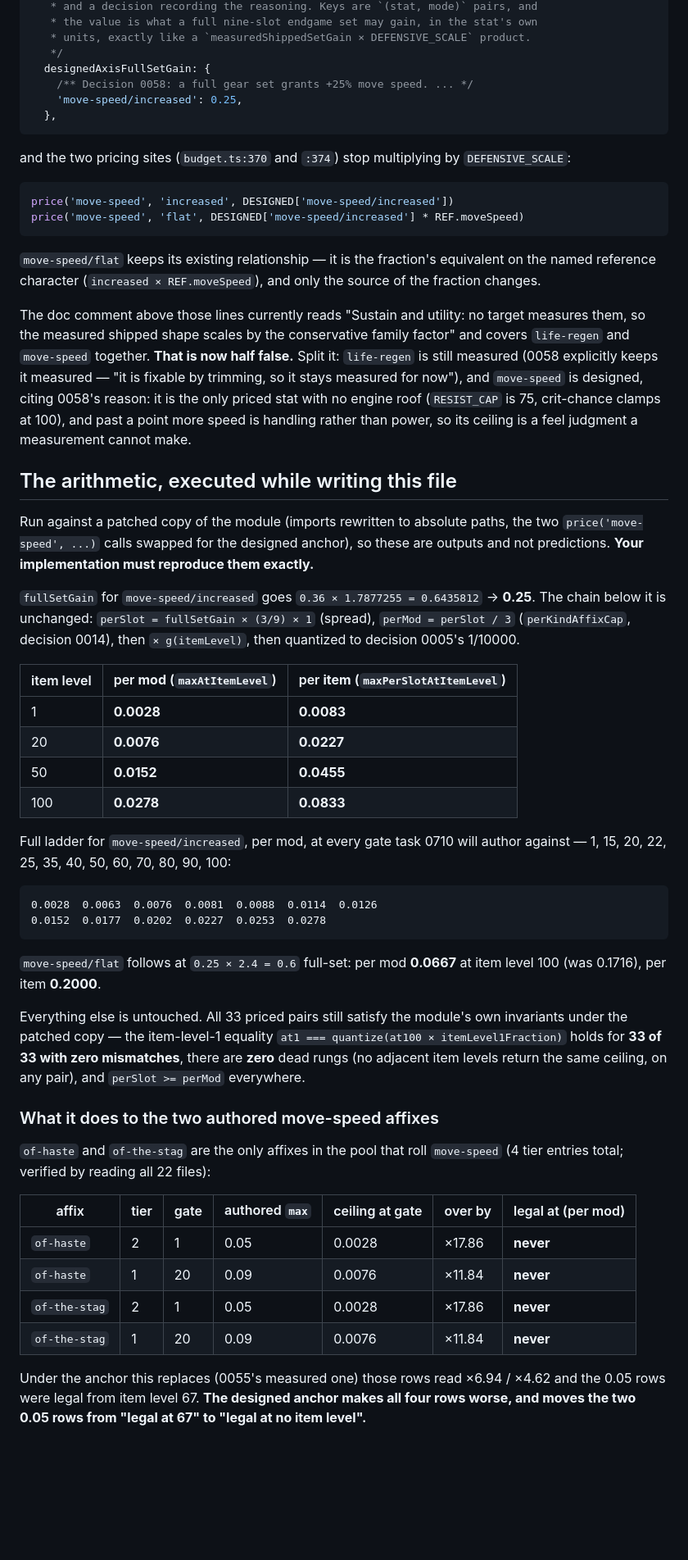
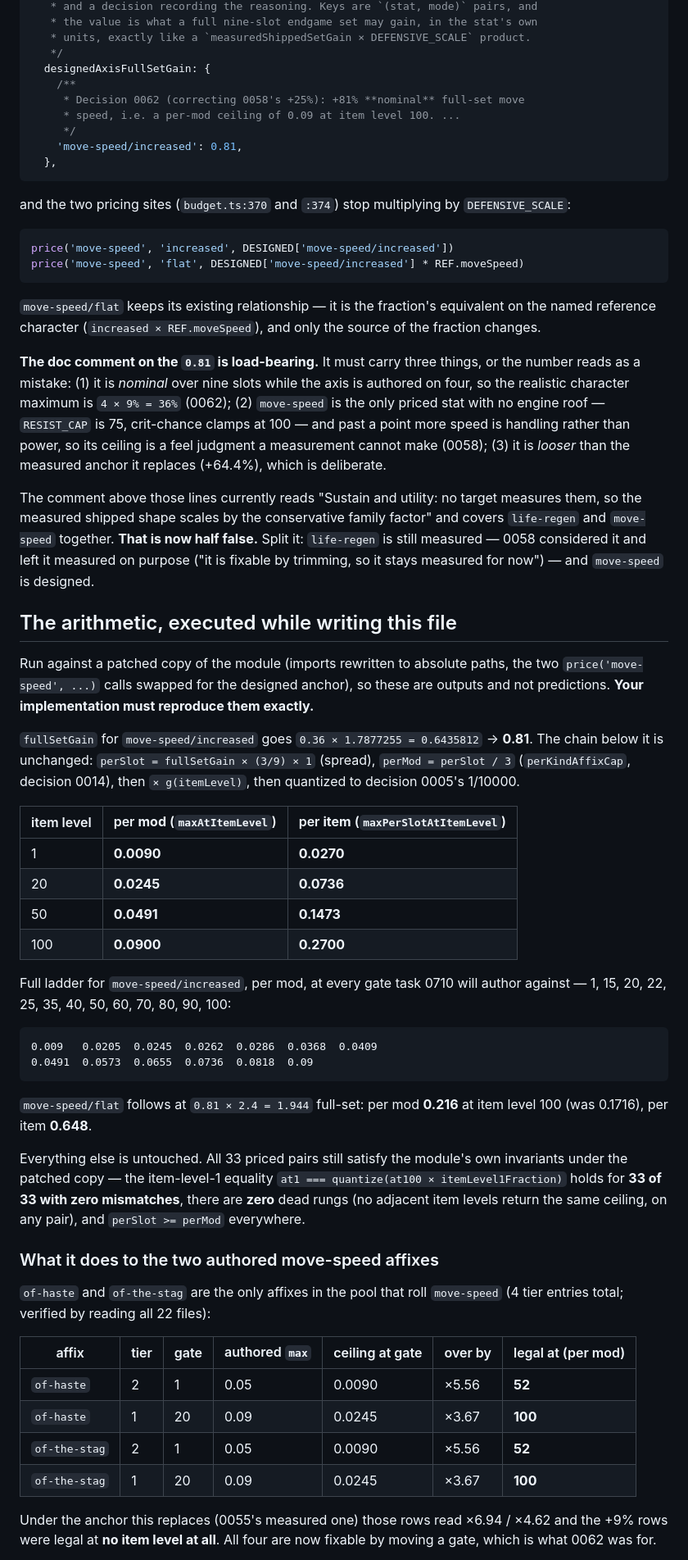
Before and after one commit to jkup/triablo, a Markdown page: tasks/open/0740-designed-move-speed-anchor.md, the part around one of its changes. Shown at 82% size. Rendered like a GitHub page; blank space fills up the shorter version.

````diff
--- a/tasks/open/0740-designed-move-speed-anchor.md
+++ b/tasks/open/0740-designed-move-speed-anchor.md
@@ -90,8 +104,11 @@ reader sees the two kinds of anchor next to each other:
    * units, exactly like a `measuredShippedSetGain × DEFENSIVE_SCALE` product.
    */
   designedAxisFullSetGain: {
-    /** Decision 0058: a full gear set grants +25% move speed. ... */
-    'move-speed/increased': 0.25,
+    /**
+     * Decision 0062 (correcting 0058's +25%): +81% **nominal** full-set move
+     * speed, i.e. a per-mod ceiling of 0.09 at item level 100. ...
+     */
+    'move-speed/increased': 0.81,
   },
 ```
 
@@ -107,15 +124,21 @@ price('move-speed', 'flat', DESIGNED['move-speed/increased'] * REF.moveSpeed)
 equivalent on the named reference character (`increased × REF.moveSpeed`), and
 only the source of the fraction changes.
 
-The doc comment above those lines currently reads "Sustain and utility: no
-target measures them, so the measured shipped shape scales by the conservative
-family factor" and covers `life-regen` and `move-speed` together. **That is now
-half false.** Split it: `life-regen` is still measured (0058 explicitly keeps it
-measured — "it is fixable by trimming, so it stays measured for now"), and
-`move-speed` is designed, citing 0058's reason: it is the only priced stat with
-no engine roof (`RESIST_CAP` is 75, crit-chance clamps at 100), and past a point
-more speed is handling rather than power, so its ceiling is a feel judgment a
-measurement cannot make.
+**The doc comment on the `0.81` is load-bearing.** It must carry three things,
+or the number reads as a mistake: (1) it is *nominal* over nine slots while the
+axis is authored on four, so the realistic character maximum is `4 × 9% = 36%`
+(0062); (2) `move-speed` is the only priced stat with no engine roof —
+`RESIST_CAP` is 75, crit-chance clamps at 100 — and past a point more speed is
+handling rather than power, so its ceiling is a feel judgment a measurement
+cannot make (0058); (3) it is *looser* than the measured anchor it replaces
+(+64.4%), which is deliberate.
+
+The comment above those lines currently reads "Sustain and utility: no target
+measures them, so the measured shipped shape scales by the conservative family
+factor" and covers `life-regen` and `move-speed` together. **That is now half
+false.** Split it: `life-regen` is still measured — 0058 considered it and left
+it measured on purpose ("it is fixable by trimming, so it stays measured for
+now") — and `move-speed` is designed.
 
 ## The arithmetic, executed while writing this file
 
@@ -125,28 +148,28 @@ these are outputs and not predictions. **Your implementation must reproduce
 them exactly.**
 
 `fullSetGain` for `move-speed/increased` goes `0.36 × 1.7877255 = 0.6435812`
-→ **0.25**. The chain below it is unchanged:
+→ **0.81**. The chain below it is unchanged:
 `perSlot = fullSetGain × (3/9) × 1` (spread), `perMod = perSlot / 3`
 (`perKindAffixCap`, decision 0014), then `× g(itemLevel)`, then quantized to
 decision 0005's 1/10000.
 
 | item level | per **mod** (`maxAtItemLevel`) | per **item** (`maxPerSlotAtItemLevel`) |
 |---|---|---|
-| 1 | **0.0028** | **0.0083** |
-| 20 | **0.0076** | **0.0227** |
-| 50 | **0.0152** | **0.0455** |
-| 100 | **0.0278** | **0.0833** |
+| 1 | **0.0090** | **0.0270** |
+| 20 | **0.0245** | **0.0736** |
+| 50 | **0.0491** | **0.1473** |
+| 100 | **0.0900** | **0.2700** |
 
 Full ladder for `move-speed/increased`, per mod, at every gate task 0710 will
 author against — 1, 15, 20, 22, 25, 35, 40, 50, 60, 70, 80, 90, 100:
 
 ```
-0.0028  0.0063  0.0076  0.0081  0.0088  0.0114  0.0126
-0.0152  0.0177  0.0202  0.0227  0.0253  0.0278
+0.009   0.0205  0.0245  0.0262  0.0286  0.0368  0.0409
+0.0491  0.0573  0.0655  0.0736  0.0818  0.09
 ```
 
-`move-speed/flat` follows at `0.25 × 2.4 = 0.6` full-set: per mod **0.0667** at
-item level 100 (was 0.1716), per item **0.2000**.
+`move-speed/flat` follows at `0.81 × 2.4 = 1.944` full-set: per mod **0.216** at
+item level 100 (was 0.1716), per item **0.648**.
 
 Everything else is untouched. All 33 priced pairs still satisfy the module's own
 invariants under the patched copy — the item-level-1 equality
@@ -161,14 +184,13 @@ same ceiling, on any pair), and `perSlot >= perMod` everywhere.
 
 | affix | tier | gate | authored `max` | ceiling at gate | over by | legal at (per mod) |
 |---|---|---|---|---|---|---|
-| `of-haste` | 2 | 1 | 0.05 | 0.0028 | ×17.86 | **never** |
-| `of-haste` | 1 | 20 | 0.09 | 0.0076 | ×11.84 | **never** |
-| `of-the-stag` | 2 | 1 | 0.05 | 0.0028 | ×17.86 | **never** |
-| `of-the-stag` | 1 | 20 | 0.09 | 0.0076 | ×11.84 | **never** |
+| `of-haste` | 2 | 1 | 0.05 | 0.0090 | ×5.56 | **52** |
+| `of-haste` | 1 | 20 | 0.09 | 0.0245 | ×3.67 | **100** |
+| `of-the-stag` | 2 | 1 | 0.05 | 0.0090 | ×5.56 | **52** |
+| `of-the-stag` | 1 | 20 | 0.09 | 0.0245 | ×3.67 | **100** |
 
 Under the anchor this replaces (0055's measured one) those rows read ×6.94 /
-×4.62 and the 0.05 rows were legal from item level 67. **The designed anchor
-makes all four rows worse, and moves the two 0.05 rows from "legal at 67" to
-"legal at no item level".**
+×4.62 and the +9% rows were legal at **no item level at all**. All four are now
+fixable by moving a gate, which is what 0062 was for.
 
 The pool-wide over-budget count is **unchanged at 42 of 53** entries — the same
````
Also changed, not shown: other parts of tasks/open/0740-designed-move-speed-anchor.md (+141 -129 lines), tasks/open/0620-budget-invariant-executable.md (+7 -6 lines), tasks/open/0710-recost-and-extend-affix-ladder.md (+99 -71 lines).
